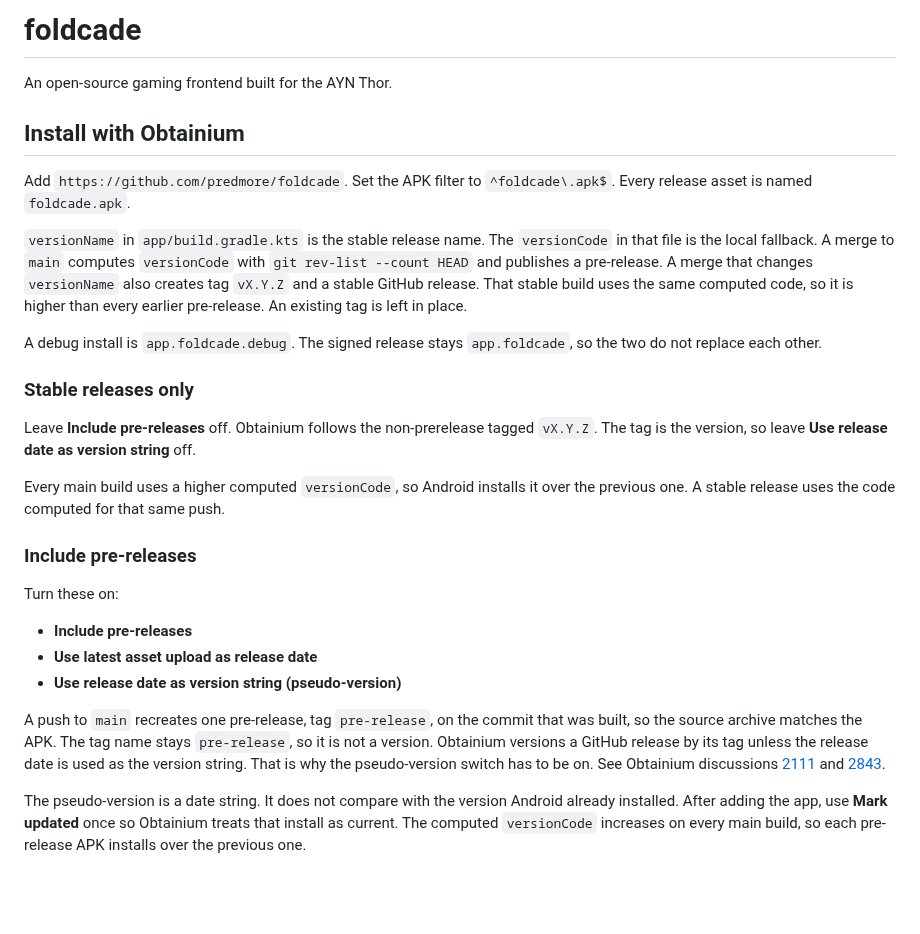
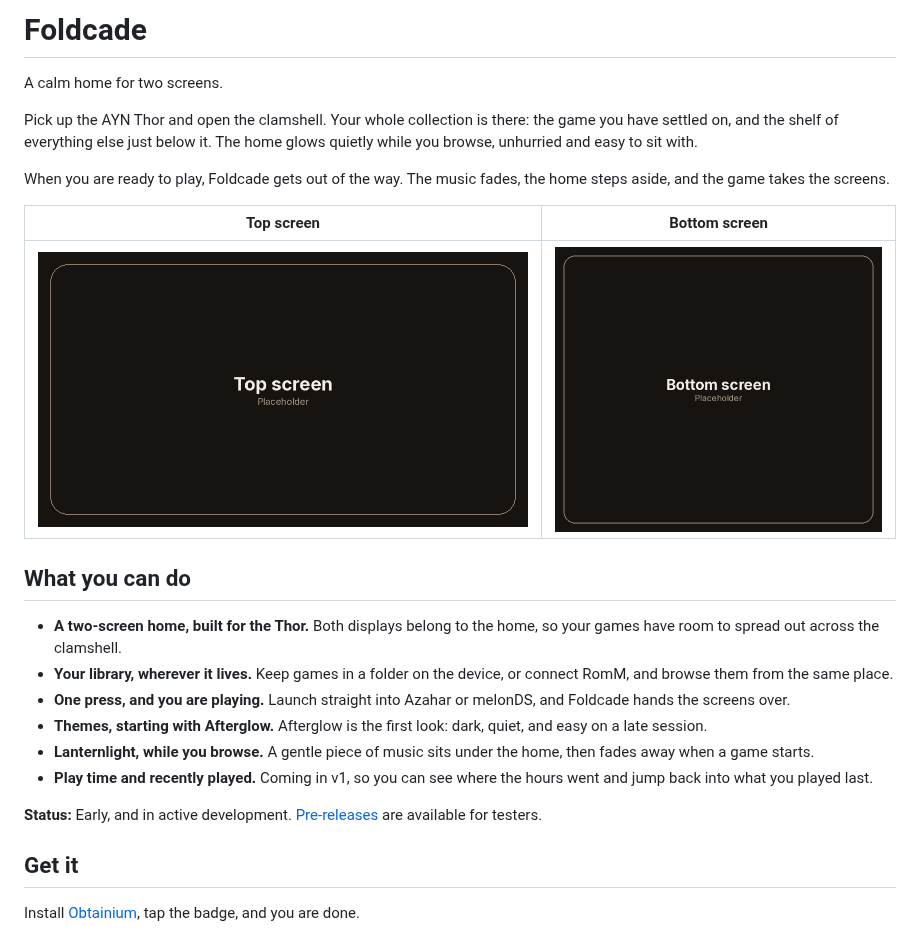
Before and after one commit to predmore/foldcade, a Markdown page: README.md, the part around one of its changes. Rendered like a GitHub page; pictures changed too: docs/images/hero-bottom.png (added), docs/images/hero-top.png (added); blank space fills up the shorter version.

```diff
--- a/README.md
+++ b/README.md
@@ -1,29 +1,37 @@
-# foldcade
-An open-source gaming frontend built for the AYN Thor.
+# Foldcade
 
-## Install with Obtainium
+A calm home for two screens.
 
-Add `https://github.com/predmore/foldcade`. Set the APK filter to `^foldcade\.apk$`. Every release asset is named `foldcade.apk`.
+Pick up the AYN Thor and open the clamshell. Your whole collection is there: the game you have settled on, and the shelf of everything else just below it. The home glows quietly while you browse, unhurried and easy to sit with.
 
-`versionName` in `app/build.gradle.kts` is the stable release name. The `versionCode` in that file is the local fallback. A merge to `main` computes `versionCode` with `git rev-list --count HEAD` and publishes a pre-release. A merge that changes `versionName` also creates tag `vX.Y.Z` and a stable GitHub release. That stable build uses the same computed code, so it is higher than every earlier pre-release. An existing tag is left in place.
+When you are ready to play, Foldcade gets out of the way. The music fades, the home steps aside, and the game takes the screens.
 
-A debug install is `app.foldcade.debug`. The signed release stays `app.foldcade`, so the two do not replace each other.
+<!--
+Hero pair. Replace these two files in place. Keep the paths and the table below.
 
-### Stable releases only
+  docs/images/hero-top.png
+  docs/images/hero-bottom.png
 
-Leave **Include pre-releases** off. Obtainium follows the non-prerelease tagged `vX.Y.Z`. The tag is the version, so leave **Use release date as version string** off.
+Labeled placeholders. Swap the files when the refreshed Afterglow captures are on main.
+Do not point this page at a pull-request branch.
+-->
 
-Every main build uses a higher computed `versionCode`, so Android installs it over the previous one. A stable release uses the code computed for that same push.
+| Top screen | Bottom screen |
+| :---: | :---: |
+| ![Top screen](docs/images/hero-top.png) | ![Bottom screen](docs/images/hero-bottom.png) |
 
-### Include pre-releases
+## What you can do
 
-Turn these on:
+- **A two-screen home, built for the Thor.** Both displays belong to the home, so your games have room to spread out across the clamshell.
+- **Your library, wherever it lives.** Keep games in a folder on the device, or connect RomM, and browse them from the same place.
+- **One press, and you are playing.** Launch straight into Azahar or melonDS, and Foldcade hands the screens over.
+- **Themes, starting with Afterglow.** Afterglow is the first look: dark, quiet, and easy on a late session.
+- **Lanternlight, while you browse.** A gentle piece of music sits under the home, then fades away when a game starts.
+- **Play time and recently played.** Coming in v1, so you can see where the hours went and jump back into what you played last.
 
-- **Include pre-releases**
-- **Use latest asset upload as release date**
-- **Use release date as version string (pseudo-version)**
+**Status:** Early, and in active development. [Pre-releases](docs/releases.md#include-pre-releases) are available for testers.
 
-A push to `main` recreates one pre-release, tag `pre-release`, on the commit that was built, so the source archive matches the APK. The tag name stays `pre-release`, so it is not a version. Obtainium versions a GitHub release by its tag unless the release date is used as the version string. That is why the pseudo-version switch has to be on. See Obtainium discussions [2111](https://github.com/ImranR98/Obtainium/discussions/2111) and [2843](https://github.com/ImranR98/Obtainium/discussions/2843).
+## Get it
 
-The pseudo-version is a date string. It does not compare with the version Android already installed. After adding the app, use **Mark updated** once so Obtainium treats that install as current. The computed `versionCode` increases on every main build, so each pre-release APK installs over the previous one.
+Install [Obtainium](https://obtainium.imranr.dev), tap the badge, and you are done.
 
```
Also changed, not shown: other parts of README.md (+11 -38 lines), CONTRIBUTING.md (added, +33 -0 lines), docs/architecture.md (added, +52 -0 lines), docs/building.md (added, +78 -0 lines), docs/plugins.md (added, +40 -0 lines), docs/releases.md (added, +80 -0 lines), docs/images/obtainium.png (added).
